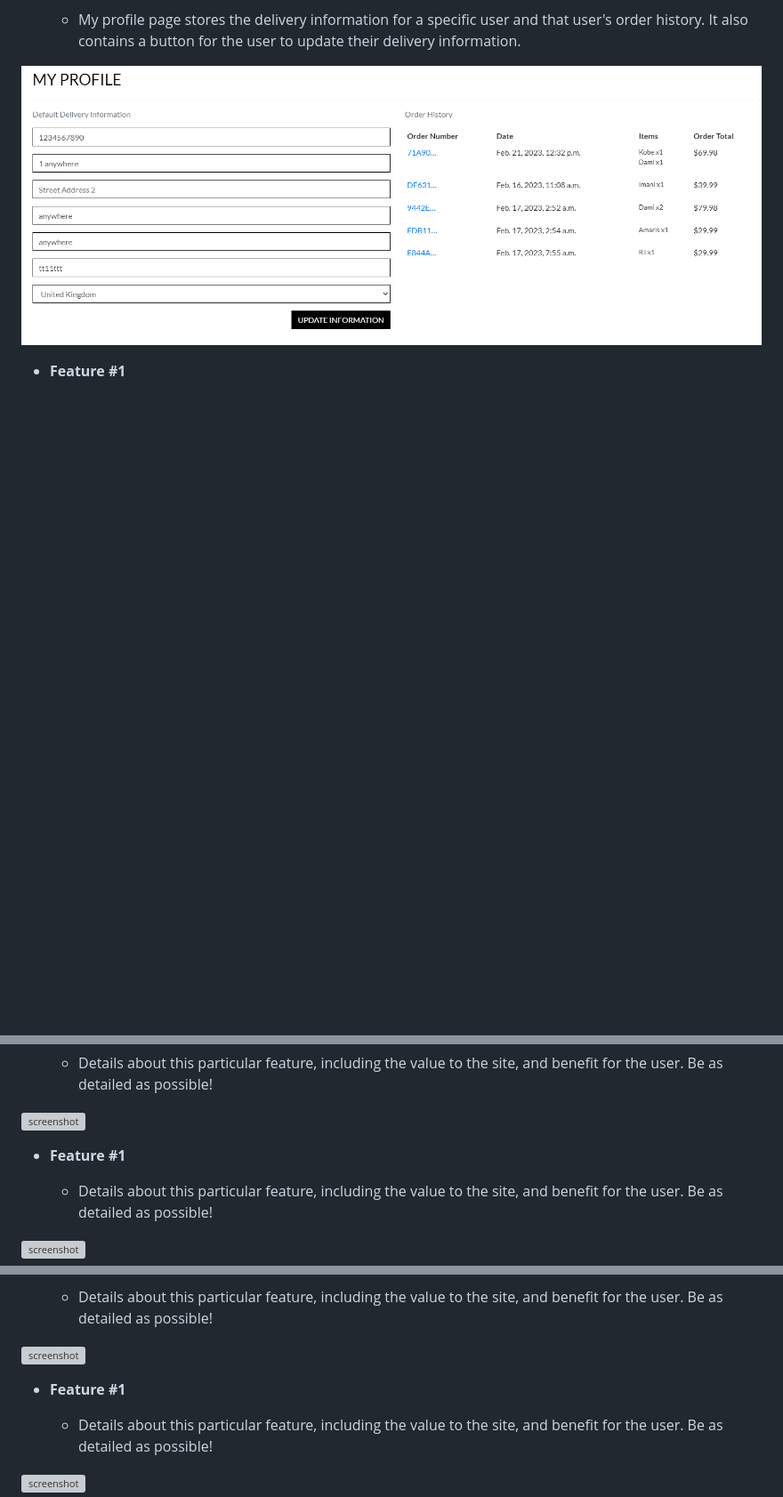
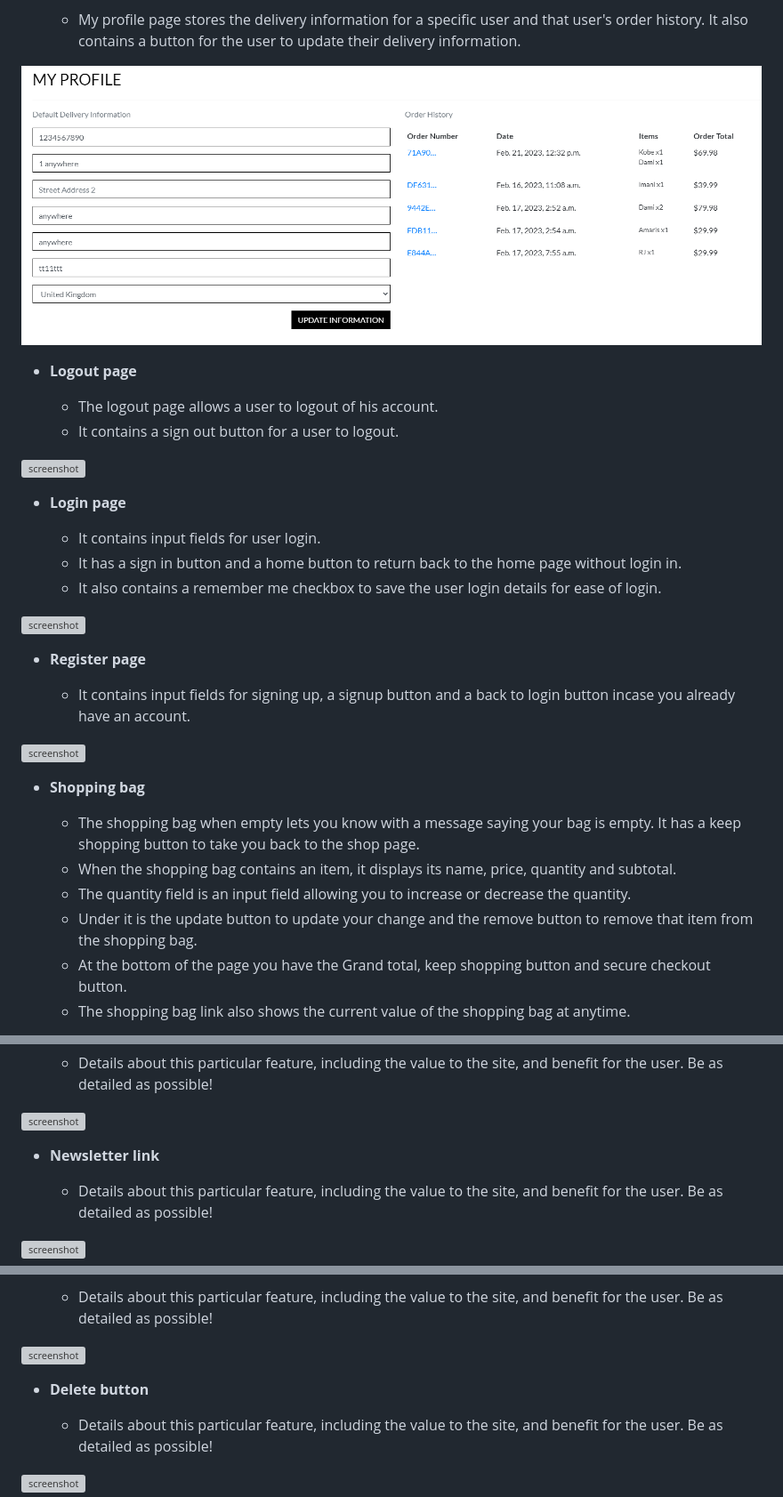
Before and after one commit to onabz/mlr-shop, a Markdown page: README.md, 3 parts joined by grey strips. Shown at 89% size. Drawn GitHub-style; blank space fills up the shorter version; grey boxes are pictures that could not be loaded.

Commit message:
Add more existing features to readme file

```diff
--- a/README.md
+++ b/README.md
@@ -116,4 +124,33 @@ Below are sketched images of how I planned to layout the website design. You wil
 
 ![screenshot](documentation/testing/5-my-profile-pg.png)
 
-- **Feature #1**
+- **Logout page**
+
+    - The logout page allows a user to logout of his account.
+    - It contains a sign out button for a user to logout.
+
+![screenshot](documentation/testing/5-logout-pg.png)
+
+- **Login page**
+
+    - It contains input fields for user login.
+    - It has a sign in button and a home button to return back to the home page without login in.
+    - It also contains a remember me checkbox to save the user login details for ease of login.
+
+![screenshot](documentation/testing/5-login-pg.png)
+
+- **Register page**
+
+    - It contains input fields for signing up, a signup button and a back to login button incase you already have an account.
+
+![screenshot](documentation/testing/5-register-pg.png)
+
+- **Shopping bag**
+
+    - The shopping bag when empty lets you know with a message saying your bag is empty. It has a keep shopping button to take you back to the shop page.
+    - When the shopping bag contains an item, it displays its name, price, quantity and subtotal.
+    - The quantity field is an input field allowing you to increase or decrease the quantity.
+    - Under it is the update button to update your change and the remove button to remove that item from the shopping bag.
+    - At the bottom of the page you have the Grand total, keep shopping button and secure checkout button.
+    - The shopping bag link also shows the current value of the shopping bag at anytime.
+
@@ -122,7 +201,7 @@ Below are sketched images of how I planned to layout the website design. You wil
 
 ![screenshot](documentation/feature01.png)
 
-- **Feature #1**
+- **Newsletter link**
 
     - Details about this particular feature, including the value to the site, and benefit for the user. Be as detailed as possible!
 
@@ -136,5 +249,5 @@ Below are sketched images of how I planned to layout the website design. You wil
 
-- **Feature #1**
+- **Delete button**
 
     - Details about this particular feature, including the value to the site, and benefit for the user. Be as detailed as possible!
 
```
Also changed, not shown: other parts of README.md (+86 -2 lines).
